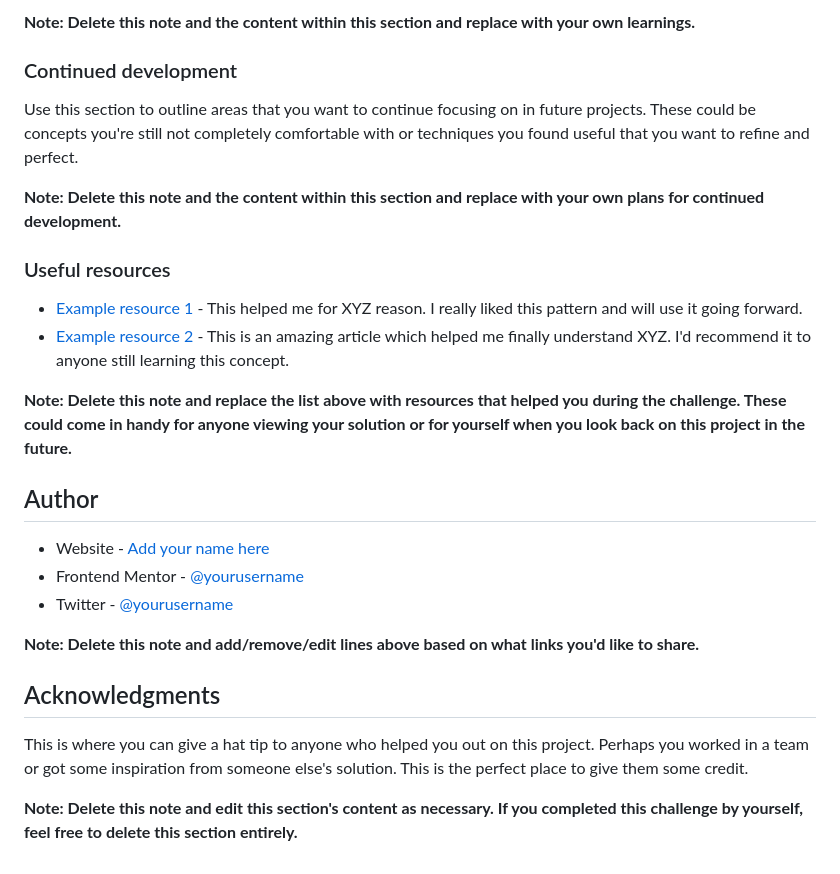
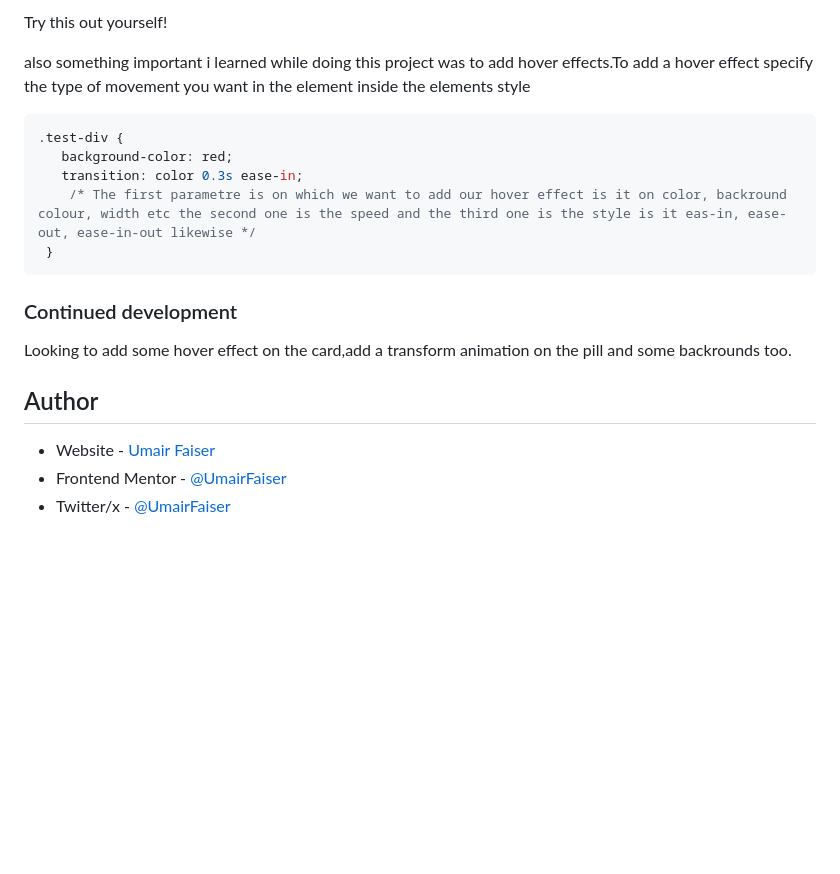
Before and after one commit to UmairFaiser/Blog-card-preview, a Markdown page: README-template.md, the part around the change printed below. Rendered like a GitHub page; blank space fills up the shorter version.

````diff
--- a/README-template.md
+++ b/README-template.md
@@ -74,29 +69,24 @@ If you want more help with writing markdown, we'd recommend checking out [The Ma
 
-**Note: Delete this note and the content within this section and replace with your own learnings.**
+  ```
+  Try this out yourself!
+
+  also something important i learned while doing this project was to add hover effects.To add a hover effect specify the type of movement you want in the element inside the elements style
+
+  ```css
+.test-div {
+     background-color: red;
+     transition: color 0.3s ease-in;
+      /* The first parametre is on which we want to add our hover effect is it on color, backround colour, width etc the second one is the speed and the third one is the style is it eas-in, ease-out, ease-in-out likewise */
+   }
+   ```
+
 
 ### Continued development
 
-Use this section to outline areas that you want to continue focusing on in future projects. These could be concepts you're still not completely comfortable with or techniques you found useful that you want to refine and perfect.
-
-**Note: Delete this note and the content within this section and replace with your own plans for continued development.**
-
-### Useful resources
-
-- [Example resource 1](https://www.example.com) - This helped me for XYZ reason. I really liked this pattern and will use it going forward.
-- [Example resource 2](https://www.example.com) - This is an amazing article which helped me finally understand XYZ. I'd recommend it to anyone still learning this concept.
-
-**Note: Delete this note and replace the list above with resources that helped you during the challenge. These could come in handy for anyone viewing your solution or for yourself when you look back on this project in the future.**
+Looking to add some hover effect on the card,add a transform animation on the pill and some backrounds too.
 
 ## Author
 
-- Website - [Add your name here](https://www.your-site.com)
-- Frontend Mentor - [@yourusername](https://www.frontendmentor.io/profile/yourusername)
-- Twitter - [@yourusername](https://www.twitter.com/yourusername)
-
-**Note: Delete this note and add/remove/edit lines above based on what links you'd like to share.**
-
-## Acknowledgments
-
-This is where you can give a hat tip to anyone who helped you out on this project. Perhaps you worked in a team or got some inspiration from someone else's solution. This is the perfect place to give them some credit.
-
-**Note: Delete this note and edit this section's content as necessary. If you completed this challenge by yourself, feel free to delete this section entirely.**
+- Website - [Umair Faiser](https://blog-card-preview-ga2j.vercel.app/)
+- Frontend Mentor - [@UmairFaiser](https://www.frontendmentor.io/profile/UmairFaiser)
+- Twitter/x - [@UmairFaiser](https://www.twitter.com/UmairFaiser)
````
Also changed, not shown: other parts of README-template.md (+28 -33 lines), Live-screenshot.png (added), 1 other file.
